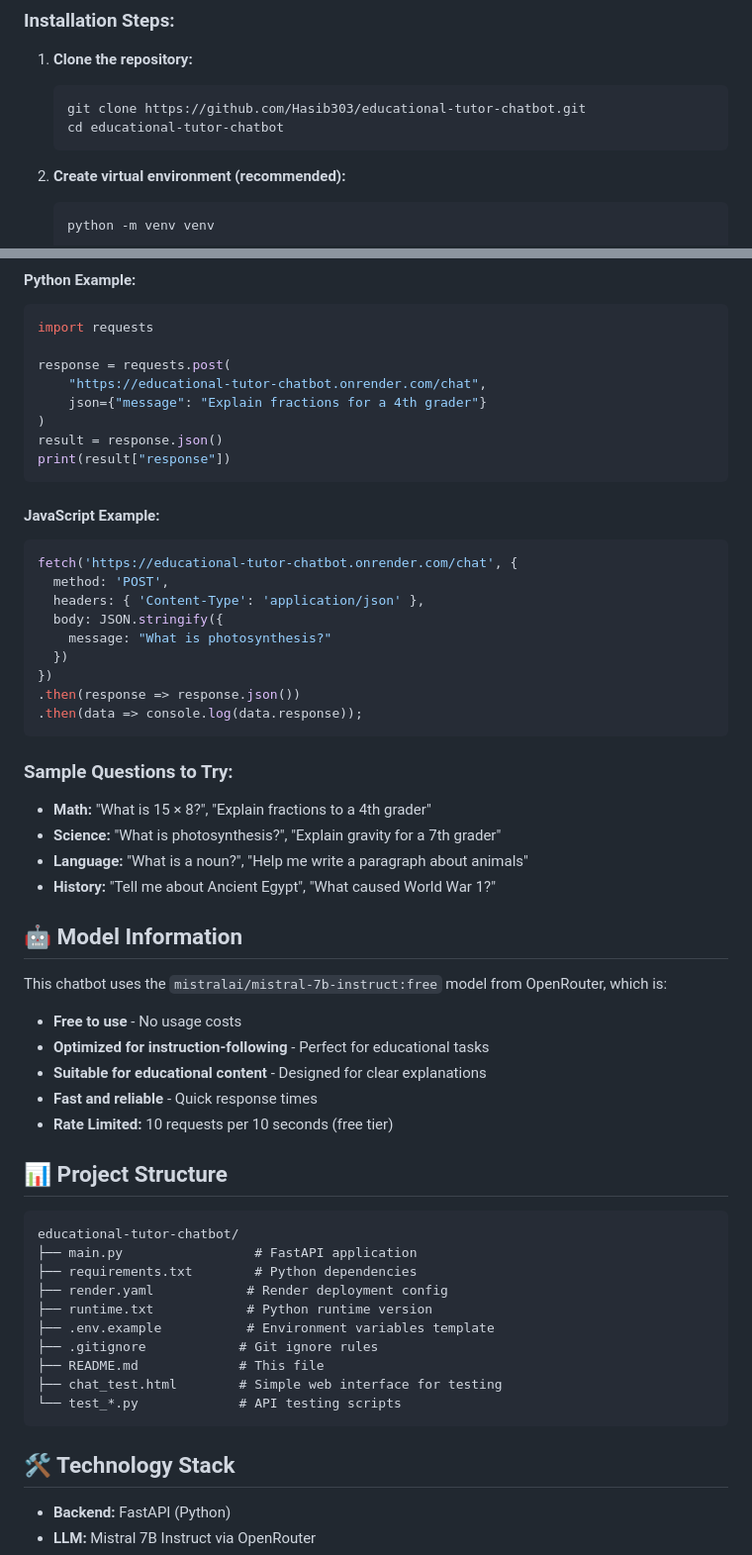
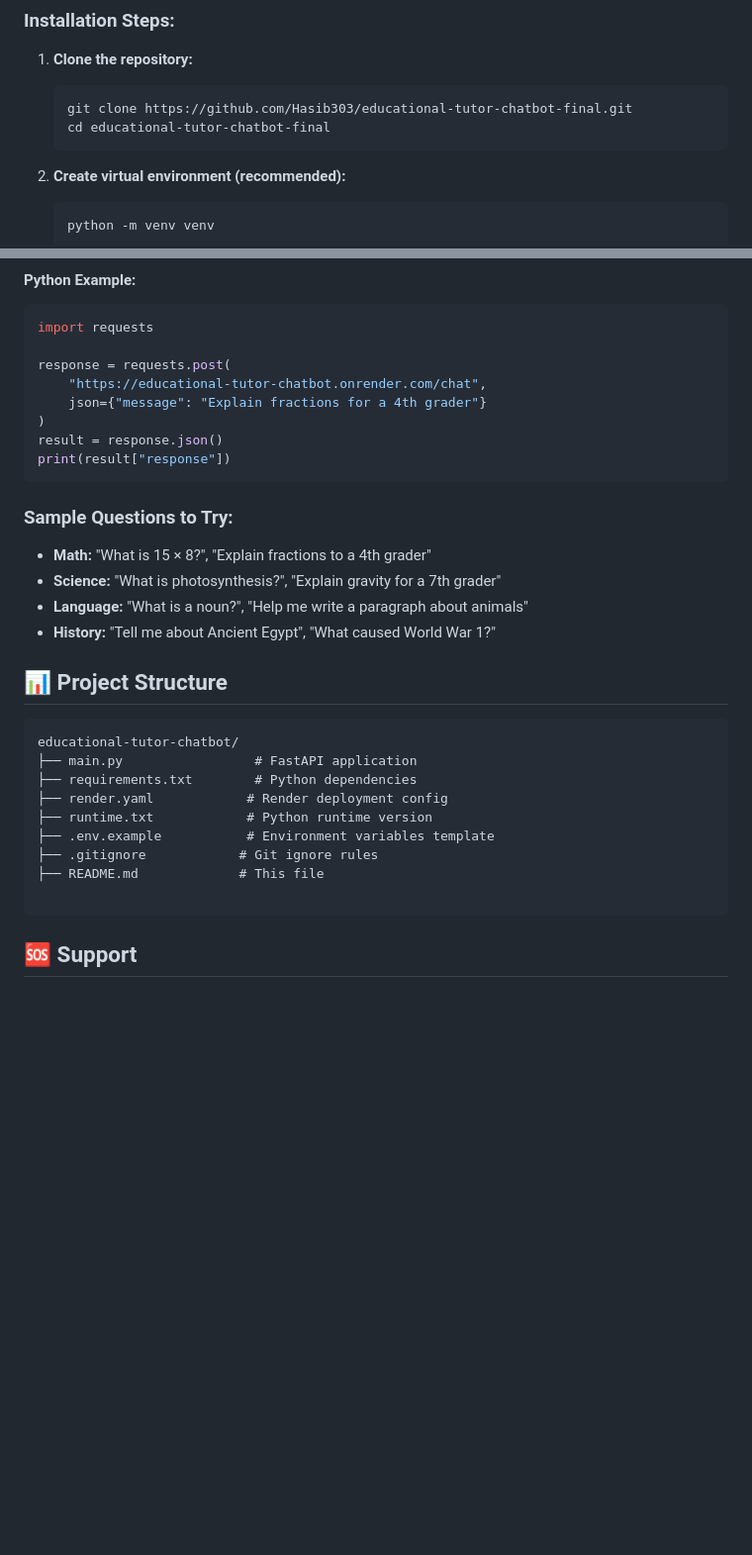
Before and after one commit to Hasib303/educational-tutor-chatbot-final, a Markdown page: README.md, 2 parts joined by grey strips. Shown at 99% size. Drawn GitHub-style; blank space fills up the shorter version.

Commit message:
Update repository URL in documentation

````diff
--- a/README.md
+++ b/README.md
@@ -96,8 +96,8 @@ This repository includes a `render.yaml` file for automatic configuration:
 
 1. **Clone the repository:**
    ```bash
-   git clone https://github.com/Hasib303/educational-tutor-chatbot.git
-   cd educational-tutor-chatbot
+   git clone https://github.com/Hasib303/educational-tutor-chatbot-final.git
+   cd educational-tutor-chatbot-final
    ```
 
 2. **Create virtual environment (recommended):**
@@ -196,7 +196,7 @@ result = response.json()
 print(result["response"])
 ```
 
-#### JavaScript Example:
+<!-- #### JavaScript Example:
 ```javascript
 fetch('https://educational-tutor-chatbot.onrender.com/chat', {
   method: 'POST',
@@ -207,7 +207,7 @@ fetch('https://educational-tutor-chatbot.onrender.com/chat', {
 })
 .then(response => response.json())
 .then(data => console.log(data.response));
-```
+``` -->
 
 ### Sample Questions to Try:
 - **Math:** "What is 15 × 8?", "Explain fractions to a 4th grader"
@@ -215,14 +215,14 @@ fetch('https://educational-tutor-chatbot.onrender.com/chat', {
 - **Language:** "What is a noun?", "Help me write a paragraph about animals"
 - **History:** "Tell me about Ancient Egypt", "What caused World War 1?"
 
-## 🤖 Model Information
+<!-- ## 🤖 Model Information
 
 This chatbot uses the `mistralai/mistral-7b-instruct:free` model from OpenRouter, which is:
 - **Free to use** - No usage costs
 - **Optimized for instruction-following** - Perfect for educational tasks
 - **Suitable for educational content** - Designed for clear explanations
 - **Fast and reliable** - Quick response times
-- **Rate Limited:** 10 requests per 10 seconds (free tier)
+- **Rate Limited:** 10 requests per 10 seconds (free tier) -->
 
 ## 📊 Project Structure
 ```
@@ -234,11 +234,10 @@ educational-tutor-chatbot/
 ├── .env.example           # Environment variables template
 ├── .gitignore            # Git ignore rules
 ├── README.md             # This file
-├── chat_test.html        # Simple web interface for testing
-└── test_*.py             # API testing scripts
+
 ```
 
-## 🛠️ Technology Stack
+<!-- ## 🛠️ Technology Stack
 - **Backend:** FastAPI (Python)
 - **LLM:** Mistral 7B Instruct via OpenRouter
 - **Deployment:** Render
````
Also changed, not shown: other parts of README.md (+1 -1 lines).
